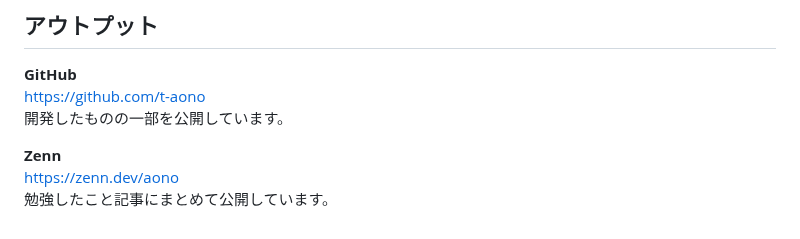
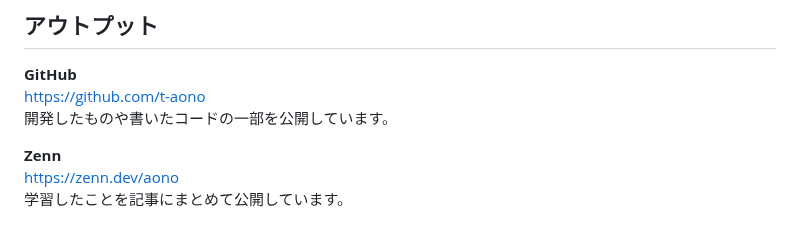
Before and after one commit to t-aono/skillsheet-ghmd, a Markdown page: src/skill-sheet.md, the part around the change. Rendered like a GitHub page.

```diff
--- a/src/skill-sheet.md
+++ b/src/skill-sheet.md
@@ -150,8 +150,8 @@ Web系の受託開発を行なっている会社にてエンジニアとして
 
 **GitHub**
     <a href="https://github.com/t-aono" target="_blank">https://github.com/t-aono</a>
-    開発したものの一部を公開しています。
+    開発したものや書いたコードの一部を公開しています。
 
 **Zenn**
     <a href="https://zenn.dev/aono" target="_blank">https://zenn.dev/aono</a>
-    勉強したこと記事にまとめて公開しています。
+    学習したことを記事にまとめて公開しています。
```
